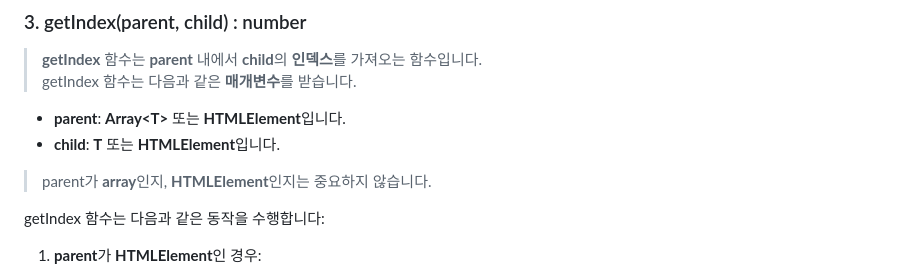
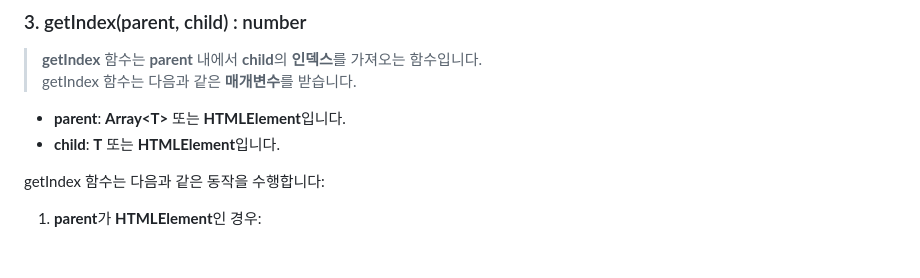
Before and after one commit to hynrusang/js-lib, a Markdown page: advanced.md, the part around the change. Rendered like a GitHub page; blank space fills up the shorter version.

```diff
--- a/advanced.md
+++ b/advanced.md
@@ -60,7 +60,6 @@ true
 
 - **parent**: **Array\<T\>** 또는 **HTMLElement**입니다.
 - **child**: **T** 또는 **HTMLElement**입니다.
-> parent가 **array**인지, **HTMLElement**인지는 중요하지 않습니다.
 
 getIndex 함수는 다음과 같은 동작을 수행합니다:
 
```
